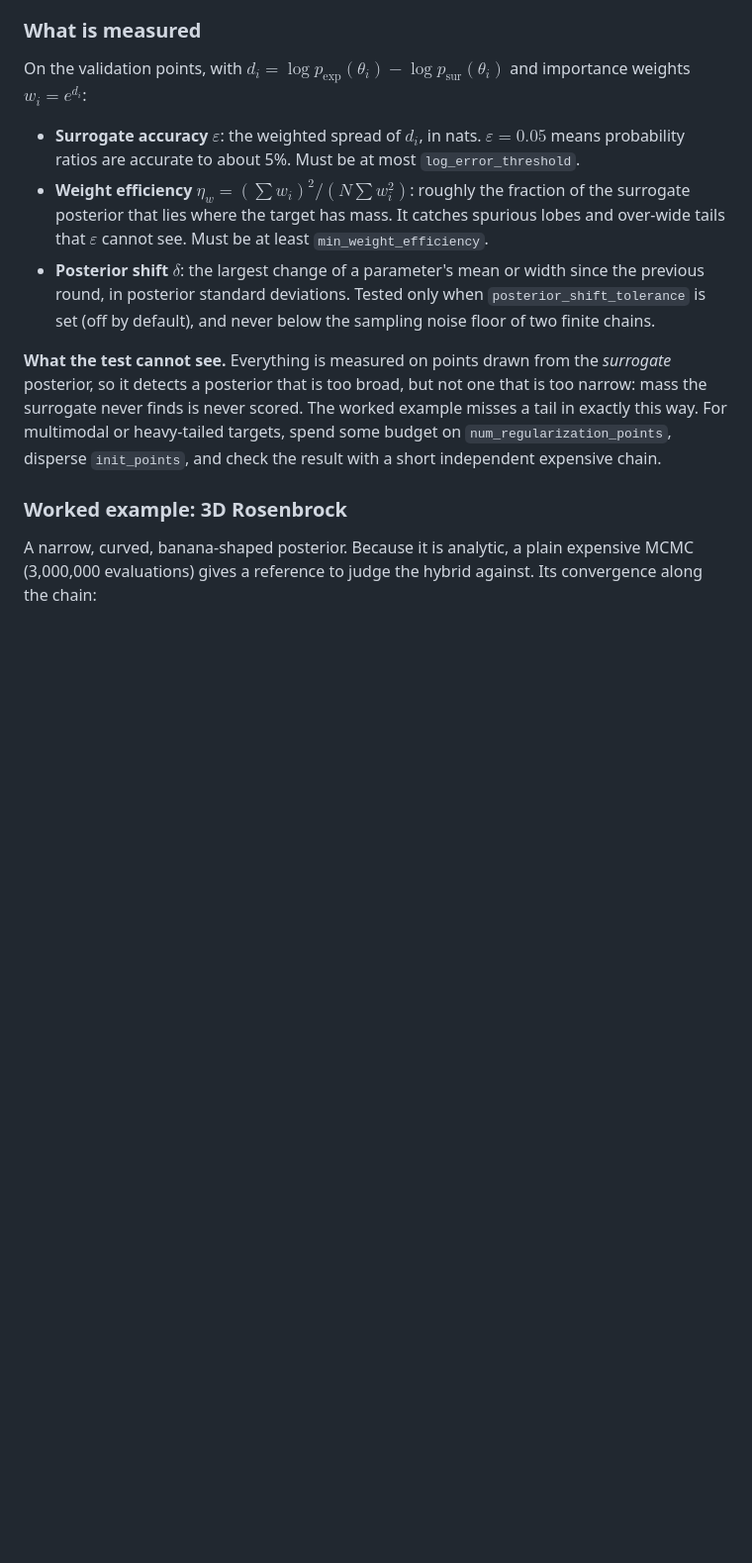
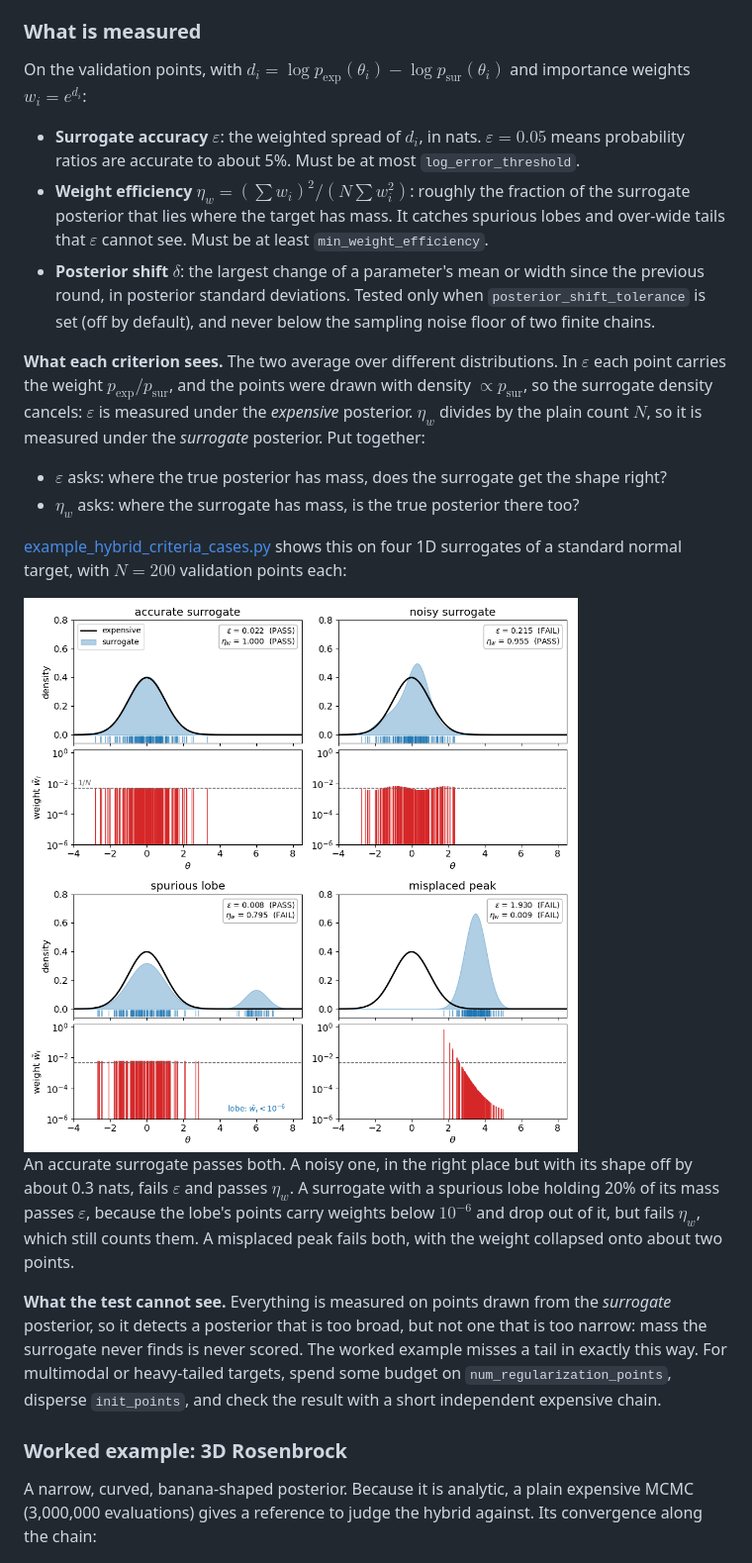
Before and after one commit to talmiller2/slurmcmc, a Markdown page: examples/docs/mcmc_surrogate_hybrid.md, the part around the change printed below. Shown: that part at 99% size. Rendered like a GitHub page; pictures changed too: examples/docs/pics/example_hybrid_criteria_cases.png (added); blank space fills up the shorter version.

```diff
--- a/examples/docs/mcmc_surrogate_hybrid.md
+++ b/examples/docs/mcmc_surrogate_hybrid.md
@@ -48,6 +52,26 @@ and importance weights $w_i = e^{d_i}$:
 - **Posterior shift** $\delta$: the largest change of a parameter's mean or width since the previous
   round, in posterior standard deviations. Tested only when `posterior_shift_tolerance` is set (off
   by default), and never below the sampling noise floor of two finite chains.
+
+**What each criterion sees.** The two average over different distributions. In $\varepsilon$ each
+point carries the weight $p_\mathrm{exp}/p_\mathrm{sur}$, and the points were drawn with density
+$\propto p_\mathrm{sur}$, so the surrogate density cancels: $\varepsilon$ is measured under the
+*expensive* posterior. $\eta_w$ divides by the plain count $N$, so it is measured under the
+*surrogate* posterior. Put together:
+
+- $\varepsilon$ asks: where the true posterior has mass, does the surrogate get the shape right?
+- $\eta_w$ asks: where the surrogate has mass, is the true posterior there too?
+
+[example_hybrid_criteria_cases.py](../example_hybrid_criteria_cases.py) shows this on four 1D
+surrogates of a standard normal target, with $N = 200$ validation points each:
+
+<img src="pics/example_hybrid_criteria_cases.png" alt="the two criteria on four 1D surrogates" width="700" height="auto">
+
+An accurate surrogate passes both. A noisy one, in the right place but with its shape off by about
+0.3 nats, fails $\varepsilon$ and passes $\eta_w$. A surrogate with a spurious lobe holding 20% of
+its mass passes $\varepsilon$, because the lobe's points carry weights below $10^{-6}$ and drop out of
+it, but fails $\eta_w$, which still counts them. A misplaced peak fails both, with the weight
+collapsed onto about two points.
 
 **What the test cannot see.** Everything is measured on points drawn from the *surrogate*
 posterior, so it detects a posterior that is too broad, but not one that is too narrow: mass the
```
Also changed, not shown: other parts of examples/docs/mcmc_surrogate_hybrid.md (+9 -5 lines), examples/docs/mcmc.md (+23 -7 lines), 9 other files.
